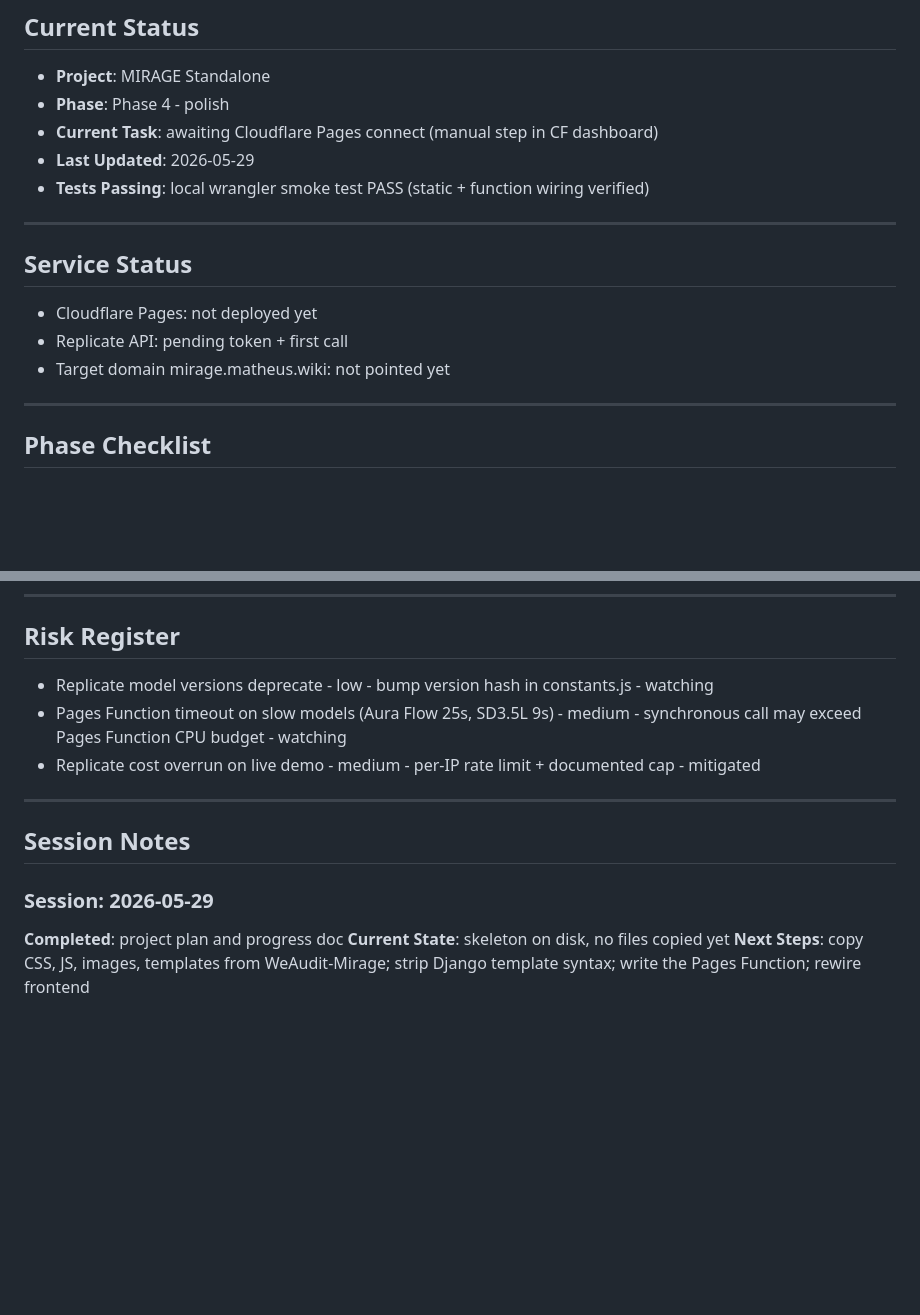
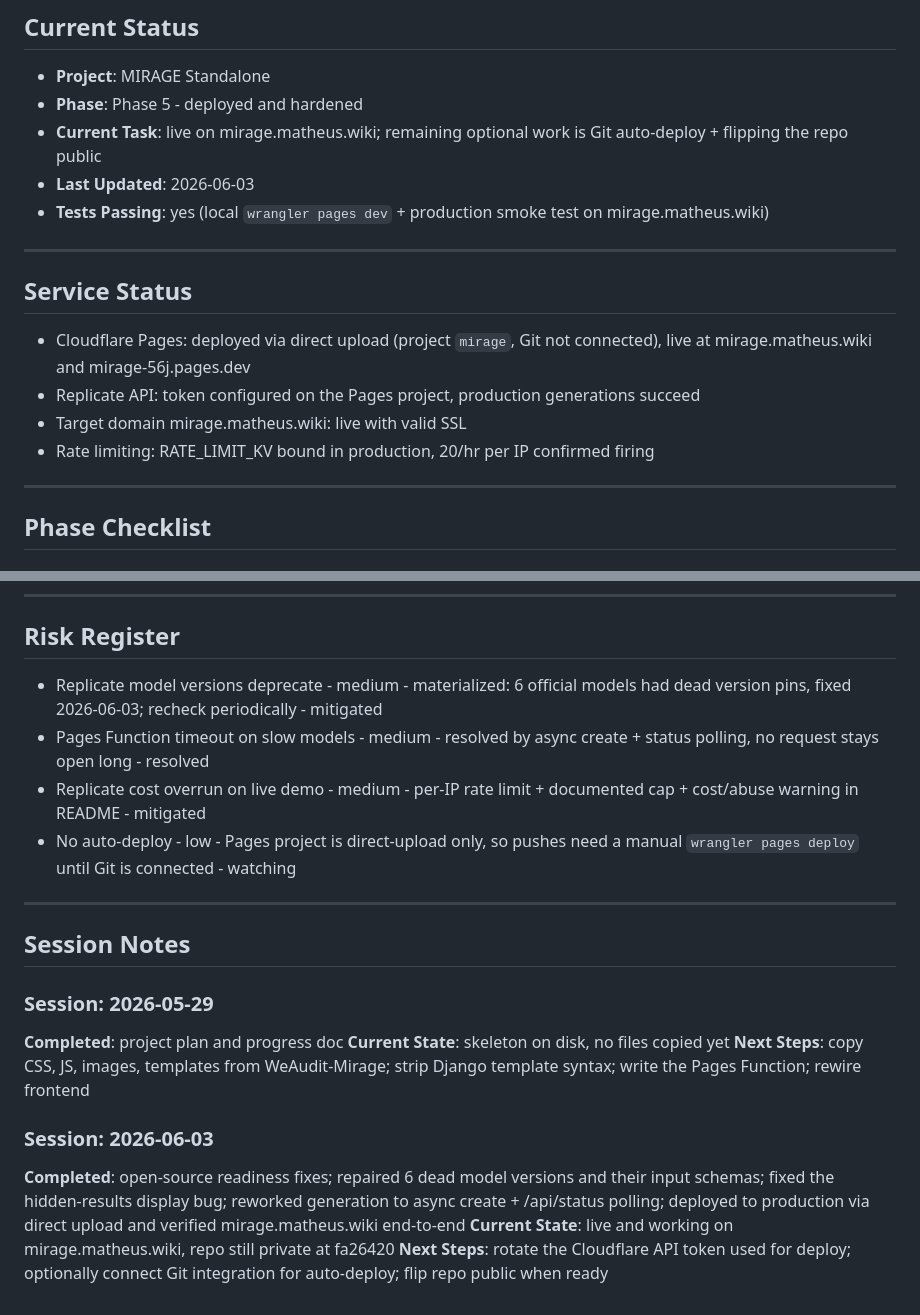
Before and after one commit to matheusmaldaner/mirage, a Markdown page: PROGRESS.md, 2 parts joined by grey strips. GitHub-like rendering; blank space fills up the shorter version.

```diff
--- a/PROGRESS.md
+++ b/PROGRESS.md
@@ -7,18 +7,19 @@
 ## Current Status
 
 - **Project**: MIRAGE Standalone
-- **Phase**: Phase 4 - polish
-- **Current Task**: awaiting Cloudflare Pages connect (manual step in CF dashboard)
-- **Last Updated**: 2026-05-29
-- **Tests Passing**: local wrangler smoke test PASS (static + function wiring verified)
+- **Phase**: Phase 5 - deployed and hardened
+- **Current Task**: live on mirage.matheus.wiki; remaining optional work is Git auto-deploy + flipping the repo public
+- **Last Updated**: 2026-06-03
+- **Tests Passing**: yes (local `wrangler pages dev` + production smoke test on mirage.matheus.wiki)
 
 ---
 
 ## Service Status
 
-- Cloudflare Pages: not deployed yet
-- Replicate API: pending token + first call
-- Target domain mirage.matheus.wiki: not pointed yet
+- Cloudflare Pages: deployed via direct upload (project `mirage`, Git not connected), live at mirage.matheus.wiki and mirage-56j.pages.dev
+- Replicate API: token configured on the Pages project, production generations succeed
+- Target domain mirage.matheus.wiki: live with valid SSL
+- Rate limiting: RATE_LIMIT_KV bound in production, 20/hr per IP confirmed firing
 
 ---
 
@@ -87,9 +108,10 @@
 
 ## Risk Register
 
-- Replicate model versions deprecate - low - bump version hash in constants.js - watching
-- Pages Function timeout on slow models (Aura Flow 25s, SD3.5L 9s) - medium - synchronous call may exceed Pages Function CPU budget - watching
-- Replicate cost overrun on live demo - medium - per-IP rate limit + documented cap - mitigated
+- Replicate model versions deprecate - medium - materialized: 6 official models had dead version pins, fixed 2026-06-03; recheck periodically - mitigated
+- Pages Function timeout on slow models - medium - resolved by async create + status polling, no request stays open long - resolved
+- Replicate cost overrun on live demo - medium - per-IP rate limit + documented cap + cost/abuse warning in README - mitigated
+- No auto-deploy - low - Pages project is direct-upload only, so pushes need a manual `wrangler pages deploy` until Git is connected - watching
 
 ---
 
@@ -99,3 +121,8 @@
 **Completed**: project plan and progress doc
 **Current State**: skeleton on disk, no files copied yet
 **Next Steps**: copy CSS, JS, images, templates from WeAudit-Mirage; strip Django template syntax; write the Pages Function; rewire frontend
+
+### Session: 2026-06-03
+**Completed**: open-source readiness fixes; repaired 6 dead model versions and their input schemas; fixed the hidden-results display bug; reworked generation to async create + /api/status polling; deployed to production via direct upload and verified mirage.matheus.wiki end-to-end
+**Current State**: live and working on mirage.matheus.wiki, repo still private at fa26420
+**Next Steps**: rotate the Cloudflare API token used for deploy; optionally connect Git integration for auto-deploy; flip repo public when ready
```
Also changed, not shown: other parts of PROGRESS.md (+29 -9 lines).
